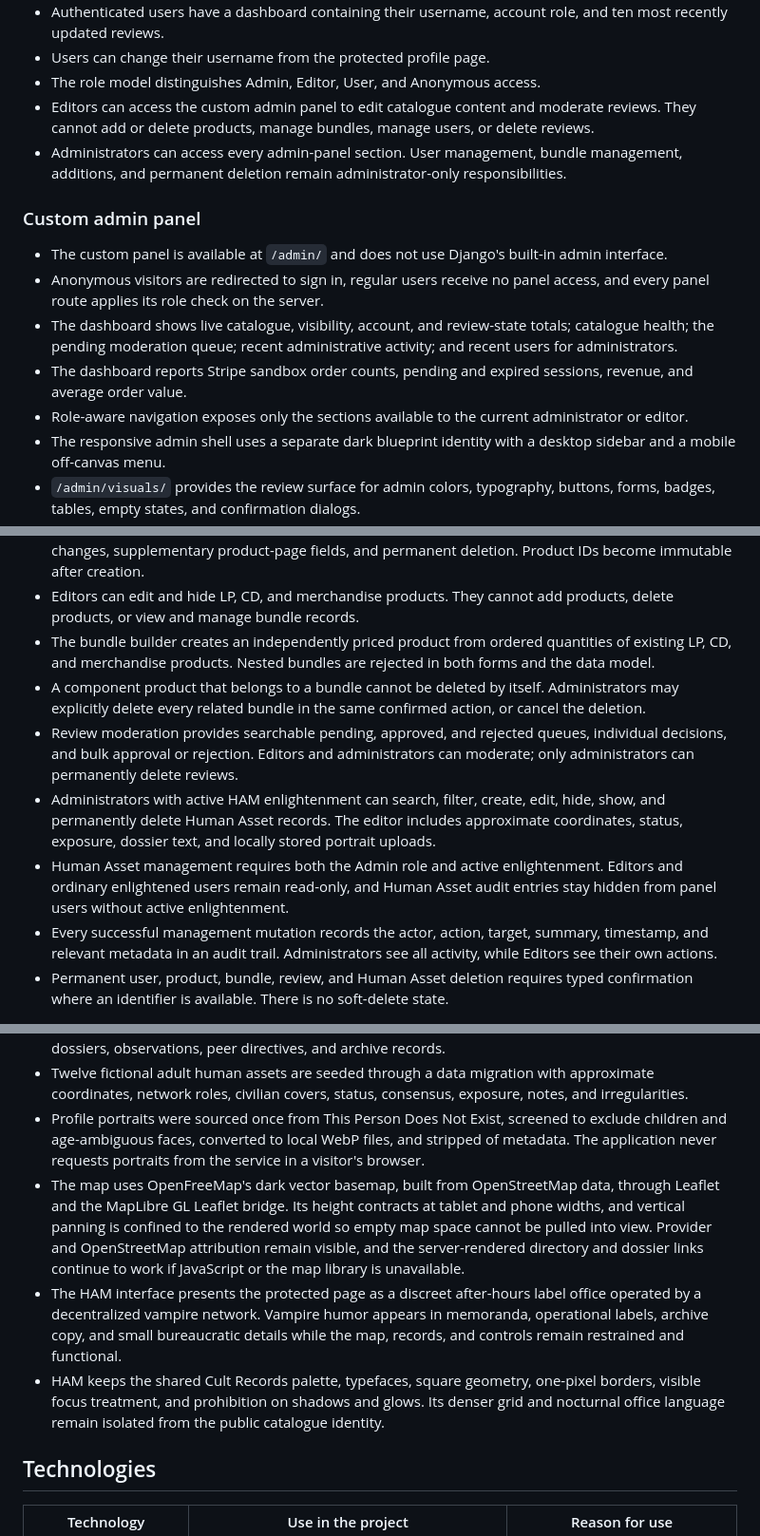
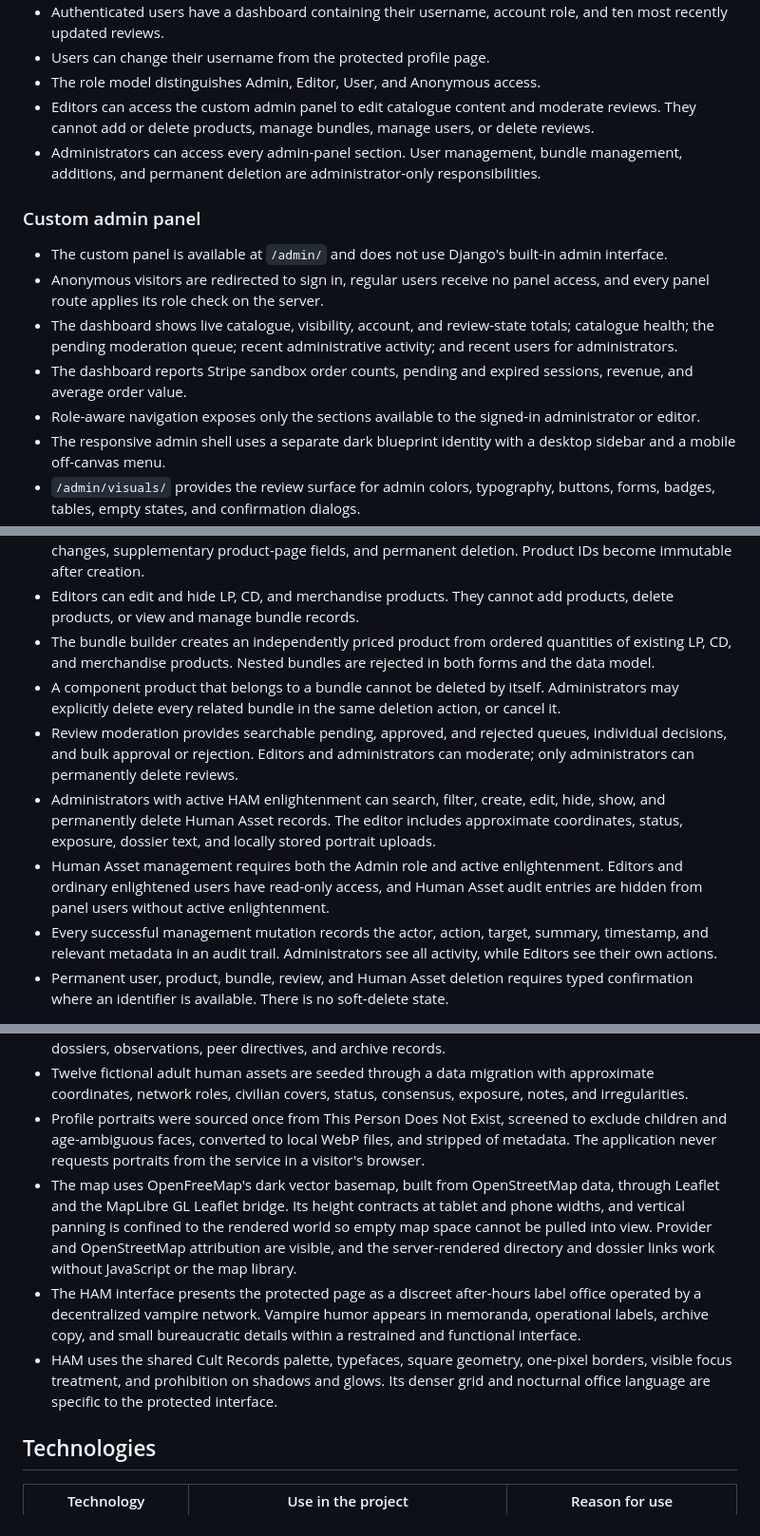
Before and after one commit to chriskalos/cult-records, a Markdown page: README.md, 3 parts joined by grey strips. Shown at 95% size. Drawn GitHub-style.

Commit message:
Refresh the project README

```diff
--- a/README.md
+++ b/README.md
@@ -30,7 +32,7 @@ Cult Records is a Django web application for browsing a record catalogue, findin
 - Users can change their username from the protected profile page.
 - The role model distinguishes Admin, Editor, User, and Anonymous access.
 - Editors can access the custom admin panel to edit catalogue content and moderate reviews. They cannot add or delete products, manage bundles, manage users, or delete reviews.
-- Administrators can access every admin-panel section. User management, bundle management, additions, and permanent deletion remain administrator-only responsibilities.
+- Administrators can access every admin-panel section. User management, bundle management, additions, and permanent deletion are administrator-only responsibilities.
 
 ### Custom admin panel
 
@@ -38,17 +40,17 @@ Cult Records is a Django web application for browsing a record catalogue, findin
 - Anonymous visitors are redirected to sign in, regular users receive no panel access, and every panel route applies its role check on the server.
 - The dashboard shows live catalogue, visibility, account, and review-state totals; catalogue health; the pending moderation queue; recent administrative activity; and recent users for administrators.
 - The dashboard reports Stripe sandbox order counts, pending and expired sessions, revenue, and average order value.
-- Role-aware navigation exposes only the sections available to the current administrator or editor.
+- Role-aware navigation exposes only the sections available to the signed-in administrator or editor.
 - The responsive admin shell uses a separate dark blueprint identity with a desktop sidebar and a mobile off-canvas menu.
 - `/admin/visuals/` provides the review surface for admin colors, typography, buttons, forms, badges, tables, empty states, and confirmation dialogs.
 - Administrators can search, filter, add, edit, deactivate, change the fixed application role of, replace the password of, and permanently delete users. Administrators cannot change their own role, deactivate themselves, or delete themselves.
 - Product management supports searching, filtering, sorting, creation, editing, image uploads, visibility changes, supplementary product-page fields, and permanent deletion. Product IDs become immutable after creation.
 - Editors can edit and hide LP, CD, and merchandise products. They cannot add products, delete products, or view and manage bundle records.
 - The bundle builder creates an independently priced product from ordered quantities of existing LP, CD, and merchandise products. Nested bundles are rejected in both forms and the data model.
-- A component product that belongs to a bundle cannot be deleted by itself. Administrators may explicitly delete every related bundle in the same confirmed action, or cancel the deletion.
+- A component product that belongs to a bundle cannot be deleted by itself. Administrators may explicitly delete every related bundle in the same deletion action, or cancel it.
 - Review moderation provides searchable pending, approved, and rejected queues, individual decisions, and bulk approval or rejection. Editors and administrators can moderate; only administrators can permanently delete reviews.
 - Administrators with active HAM enlightenment can search, filter, create, edit, hide, show, and permanently delete Human Asset records. The editor includes approximate coordinates, status, exposure, dossier text, and locally stored portrait uploads.
-- Human Asset management requires both the Admin role and active enlightenment. Editors and ordinary enlightened users remain read-only, and Human Asset audit entries stay hidden from panel users without active enlightenment.
+- Human Asset management requires both the Admin role and active enlightenment. Editors and ordinary enlightened users have read-only access, and Human Asset audit entries are hidden from panel users without active enlightenment.
 - Every successful management mutation records the actor, action, target, summary, timestamp, and relevant metadata in an audit trail. Administrators see all activity, while Editors see their own actions.
 - Permanent user, product, bundle, review, and Human Asset deletion requires typed confirmation where an identifier is available. There is no soft-delete state.
 
@@ -86,9 +88,9 @@ Cult Records is a Django web application for browsing a record catalogue, findin
 - The Human Assets Manager presents a decentralized network rather than a personal operator dashboard. It includes a world map, status filters, a keyboard-accessible asset directory, detailed dossiers, observations, peer directives, and archive records.
 - Twelve fictional adult human assets are seeded through a data migration with approximate coordinates, network roles, civilian covers, status, consensus, exposure, notes, and irregularities.
 - Profile portraits were sourced once from This Person Does Not Exist, screened to exclude children and age-ambiguous faces, converted to local WebP files, and stripped of metadata. The application never requests portraits from the service in a visitor's browser.
-- The map uses OpenFreeMap's dark vector basemap, built from OpenStreetMap data, through Leaflet and the MapLibre GL Leaflet bridge. Its height contracts at tablet and phone widths, and vertical panning is confined to the rendered world so empty map space cannot be pulled into view. Provider and OpenStreetMap attribution remain visible, and the server-rendered directory and dossier links continue to work if JavaScript or the map library is unavailable.
-- The HAM interface presents the protected page as a discreet after-hours label office operated by a decentralized vampire network. Vampire humor appears in memoranda, operational labels, archive copy, and small bureaucratic details while the map, records, and controls remain restrained and functional.
-- HAM keeps the shared Cult Records palette, typefaces, square geometry, one-pixel borders, visible focus treatment, and prohibition on shadows and glows. Its denser grid and nocturnal office language remain isolated from the public catalogue identity.
+- The map uses OpenFreeMap's dark vector basemap, built from OpenStreetMap data, through Leaflet and the MapLibre GL Leaflet bridge. Its height contracts at tablet and phone widths, and vertical panning is confined to the rendered world so empty map space cannot be pulled into view. Provider and OpenStreetMap attribution are visible, and the server-rendered directory and dossier links work without JavaScript or the map library.
+- The HAM interface presents the protected page as a discreet after-hours label office operated by a decentralized vampire network. Vampire humor appears in memoranda, operational labels, archive copy, and small bureaucratic details within a restrained and functional interface.
+- HAM uses the shared Cult Records palette, typefaces, square geometry, one-pixel borders, visible focus treatment, and prohibition on shadows and glows. Its denser grid and nocturnal office language are specific to the protected interface.
 
 ## Technologies
 
```
Also changed, not shown: other parts of README.md (+7 -5 lines).
